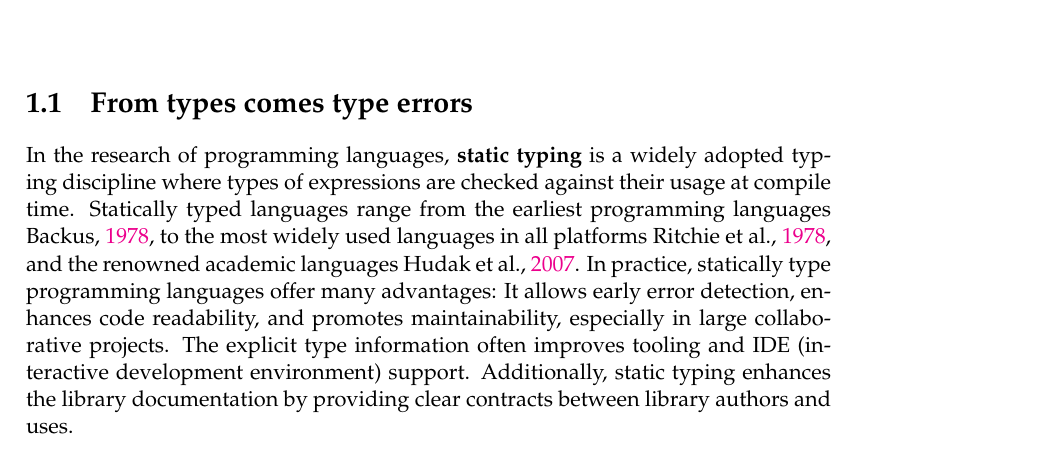
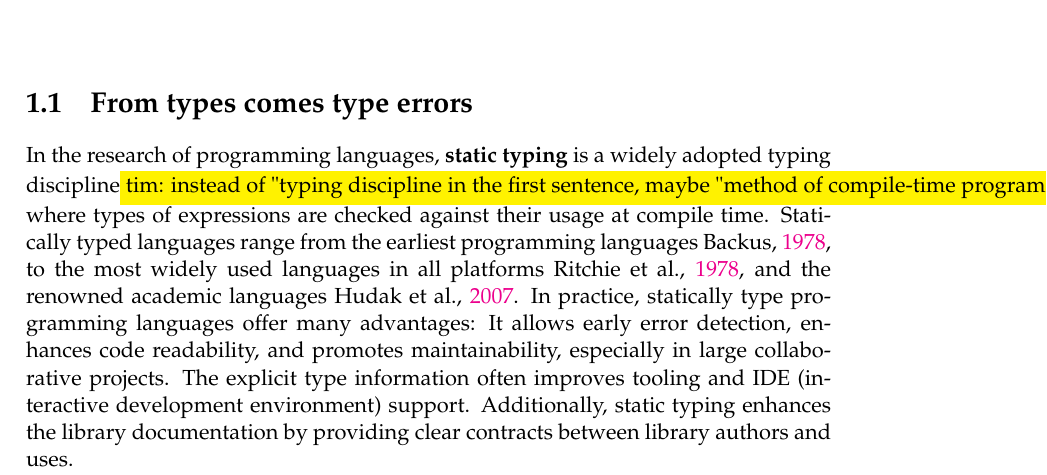
Before and after one commit to maybetonyfu/thesis, a LaTeX thesis (main.tex, which reads Chapters/Introduction.tex): part of page 25 of 125, cut so that both start at the same text. Compiled offline with pdfLaTeX.

Commit message:
Tim's edit

```diff
--- a/Chapters/Introduction.tex
+++ b/Chapters/Introduction.tex
@@ -8,7 +8,7 @@
 
 \section{From types comes type errors}
 
-In the research of programming languages, \textbf{static typing} is a widely adopted typing discipline where types of expressions are checked against their usage at compile time. Statically typed languages range from the earliest programming languages \cite{Backus1978-xt}, to the most widely used languages in all platforms \cite{Ritchie1978-pa}, and the renowned academic languages \cite{Hudak2007-kn}. In practice, statically type programming languages offer many advantages: It allows early error detection, enhances code readability, and promotes maintainability, especially in large collaborative projects. The explicit type information often improves tooling and IDE (interactive development environment) support. Additionally, static typing enhances the library documentation by providing clear contracts between library authors and uses.
+In the research of programming languages, \textbf{static typing} is a widely adopted typing discipline\todo{tim: instead of "typing discipline in the first sentence, maybe "method of compile-time program validation"} where types of expressions are checked against their usage at compile time. Statically typed languages range from the earliest programming languages \cite{Backus1978-xt}, to the most widely used languages in all platforms \cite{Ritchie1978-pa}, and the renowned academic languages \cite{Hudak2007-kn}. In practice, statically type programming languages offer many advantages: It allows early error detection, enhances code readability, and promotes maintainability, especially in large collaborative projects. The explicit type information often improves tooling and IDE (interactive development environment) support. Additionally, static typing enhances the library documentation by providing clear contracts between library authors and uses.
 
 \textbf{Functional language} is a programming language category where functional programming principles are enforced. These include immutable values and referential transparency. Like statically typing, functional language also helps avoid certain undesired behaviors of programs, such as misaligned pointers and race conditions, by removing or carefully separating the effectful computation from the pure one. In addition, functional programming promotes the idea of using functions as the fundamental building blocks of programming and developing abstractions by composing functions. For these reasons, functional programming languages are often taught to beginners. Lastly, functional language's strict immutability provides distinct advantages in concurrency and parallelism.
 
```
